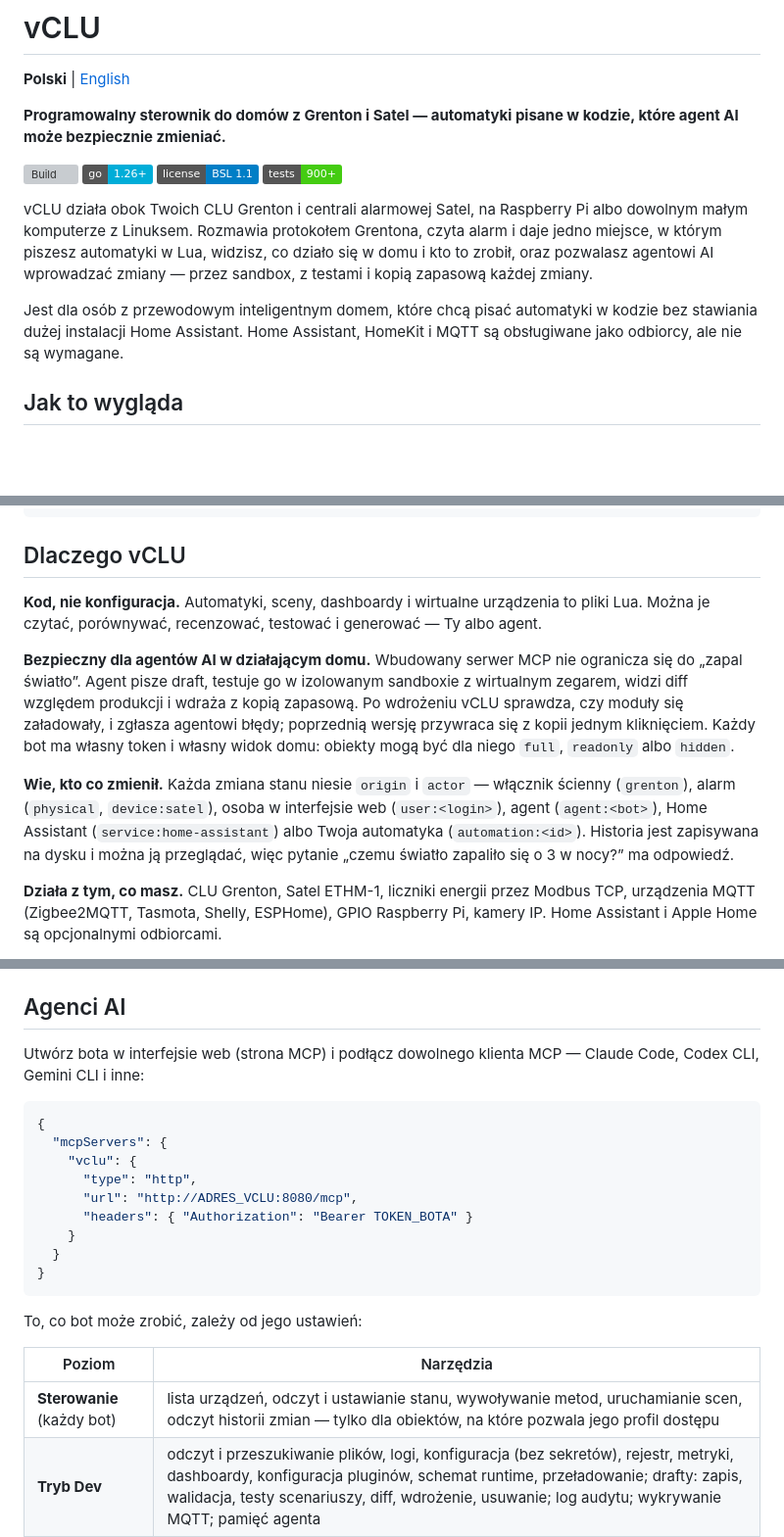
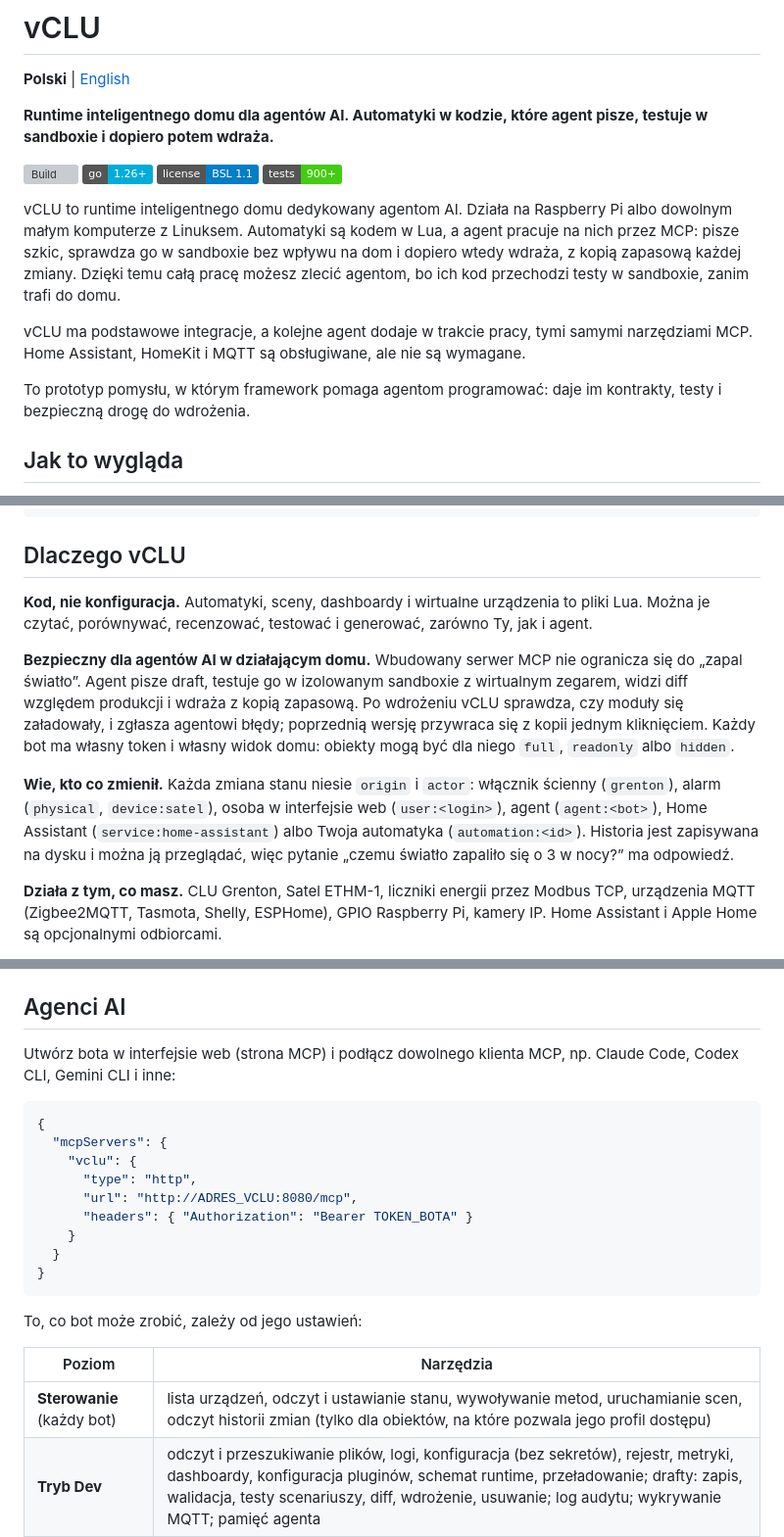
Before and after one commit to Domktorymysli/vclu, a Markdown page: README.md, 3 parts joined by grey strips. Shown at 98% size. Rendered like a GitHub page; badges without logos; blank space fills up the shorter version; grey boxes are pictures that could not be loaded.

````diff
--- a/README.md
+++ b/README.md
@@ -2,16 +2,18 @@
 
 **Polski** | [English](README.en.md)
 
-**Programowalny sterownik do domów z Grenton i Satel — automatyki pisane w kodzie, które agent AI może bezpiecznie zmieniać.**
+**Runtime inteligentnego domu dla agentów AI. Automatyki w kodzie, które agent pisze, testuje w sandboxie i dopiero potem wdraża.**
 
 [![Build](https://img.shields.io/github/actions/workflow/status/Domktorymysli/vclu/test.yml?branch=main)](https://github.com/Domktorymysli/vclu/actions)
 [![Go Version](https://img.shields.io/badge/go-1.26+-00ADD8.svg)](https://go.dev)
 [![License](https://img.shields.io/badge/license-BSL%201.1-blue.svg)](LICENSE)
 [![Tests](https://img.shields.io/badge/tests-900+-brightgreen.svg)](#testy-i-kontrakty)
 
-vCLU działa obok Twoich CLU Grenton i centrali alarmowej Satel, na Raspberry Pi albo dowolnym małym komputerze z Linuksem. Rozmawia protokołem Grentona, czyta alarm i daje jedno miejsce, w którym piszesz automatyki w Lua, widzisz, co działo się w domu i kto to zrobił, oraz pozwalasz agentowi AI wprowadzać zmiany — przez sandbox, z testami i kopią zapasową każdej zmiany.
+vCLU to runtime inteligentnego domu dedykowany agentom AI. Działa na Raspberry Pi albo dowolnym małym komputerze z Linuksem. Automatyki są kodem w Lua, a agent pracuje na nich przez MCP: pisze szkic, sprawdza go w sandboxie bez wpływu na dom i dopiero wtedy wdraża, z kopią zapasową każdej zmiany. Dzięki temu całą pracę możesz zlecić agentom, bo ich kod przechodzi testy w sandboxie, zanim trafi do domu.
 
-Jest dla osób z przewodowym inteligentnym domem, które chcą pisać automatyki w kodzie bez stawiania dużej instalacji Home Assistant. Home Assistant, HomeKit i MQTT są obsługiwane jako odbiorcy, ale nie są wymagane.
+vCLU ma podstawowe integracje, a kolejne agent dodaje w trakcie pracy, tymi samymi narzędziami MCP. Home Assistant, HomeKit i MQTT są obsługiwane, ale nie są wymagane.
+
+To prototyp pomysłu, w którym framework pomaga agentom programować: daje im kontrakty, testy i bezpieczną drogę do wdrożenia.
 
 <!-- TODO: screenshots
 ![History and audit](docs/images/history.png)
@@ -63,11 +65,11 @@ A to test, który agent uruchamia, zanim ta zmiana trafi na produkcję — na wi
 
 ## Dlaczego vCLU
 
-**Kod, nie konfiguracja.** Automatyki, sceny, dashboardy i wirtualne urządzenia to pliki Lua. Można je czytać, porównywać, recenzować, testować i generować — Ty albo agent.
+**Kod, nie konfiguracja.** Automatyki, sceny, dashboardy i wirtualne urządzenia to pliki Lua. Można je czytać, porównywać, recenzować, testować i generować, zarówno Ty, jak i agent.
 
 **Bezpieczny dla agentów AI w działającym domu.** Wbudowany serwer MCP nie ogranicza się do „zapal światło”. Agent pisze draft, testuje go w izolowanym sandboxie z wirtualnym zegarem, widzi diff względem produkcji i wdraża z kopią zapasową. Po wdrożeniu vCLU sprawdza, czy moduły się załadowały, i zgłasza agentowi błędy; poprzednią wersję przywraca się z kopii jednym kliknięciem. Każdy bot ma własny token i własny widok domu: obiekty mogą być dla niego `full`, `readonly` albo `hidden`.
 
-**Wie, kto co zmienił.** Każda zmiana stanu niesie `origin` i `actor` — włącznik ścienny (`grenton`), alarm (`physical`, `device:satel`), osoba w interfejsie web (`user:<login>`), agent (`agent:<bot>`), Home Assistant (`service:home-assistant`) albo Twoja automatyka (`automation:<id>`). Historia jest zapisywana na dysku i można ją przeglądać, więc pytanie „czemu światło zapaliło się o 3 w nocy?” ma odpowiedź.
+**Wie, kto co zmienił.** Każda zmiana stanu niesie `origin` i `actor`: włącznik ścienny (`grenton`), alarm (`physical`, `device:satel`), osoba w interfejsie web (`user:<login>`), agent (`agent:<bot>`), Home Assistant (`service:home-assistant`) albo Twoja automatyka (`automation:<id>`). Historia jest zapisywana na dysku i można ją przeglądać, więc pytanie „czemu światło zapaliło się o 3 w nocy?” ma odpowiedź.
 
 **Działa z tym, co masz.** CLU Grenton, Satel ETHM-1, liczniki energii przez Modbus TCP, urządzenia MQTT (Zigbee2MQTT, Tasmota, Shelly, ESPHome), GPIO Raspberry Pi, kamery IP. Home Assistant i Apple Home są opcjonalnymi odbiorcami.
 
@@ -190,7 +192,7 @@ Więcej wzorców: [`docs/ai/examples.md`](docs/ai/examples.md). Pełne API: [`do
 
 ## Agenci AI
 
-Utwórz bota w interfejsie web (strona MCP) i podłącz dowolnego klienta MCP — Claude Code, Codex CLI, Gemini CLI i inne:
+Utwórz bota w interfejsie web (strona MCP) i podłącz dowolnego klienta MCP, np. Claude Code, Codex CLI, Gemini CLI i inne:
 
 ```json
 {
@@ -208,7 +210,7 @@ To, co bot może zrobić, zależy od jego ustawień:
 
 | Poziom | Narzędzia |
 |---|---|
-| **Sterowanie** (każdy bot) | lista urządzeń, odczyt i ustawianie stanu, wywoływanie metod, uruchamianie scen, odczyt historii zmian — tylko dla obiektów, na które pozwala jego profil dostępu |
+| **Sterowanie** (każdy bot) | lista urządzeń, odczyt i ustawianie stanu, wywoływanie metod, uruchamianie scen, odczyt historii zmian (tylko dla obiektów, na które pozwala jego profil dostępu) |
 | **Tryb Dev** | odczyt i przeszukiwanie plików, logi, konfiguracja (bez sekretów), rejestr, metryki, dashboardy, konfiguracja pluginów, schemat runtime, przeładowanie; drafty: zapis, walidacja, testy scenariuszy, diff, wdrożenie, usuwanie; log audytu; wykrywanie MQTT; pamięć agenta |
 | **Tryb Exec** | uruchomienie fragmentu Lua na działającym runtime (maks. 8 KB) |
 
````
Also changed, not shown: other parts of README.md (+9 -9 lines), README.en.md (+17 -15 lines).
